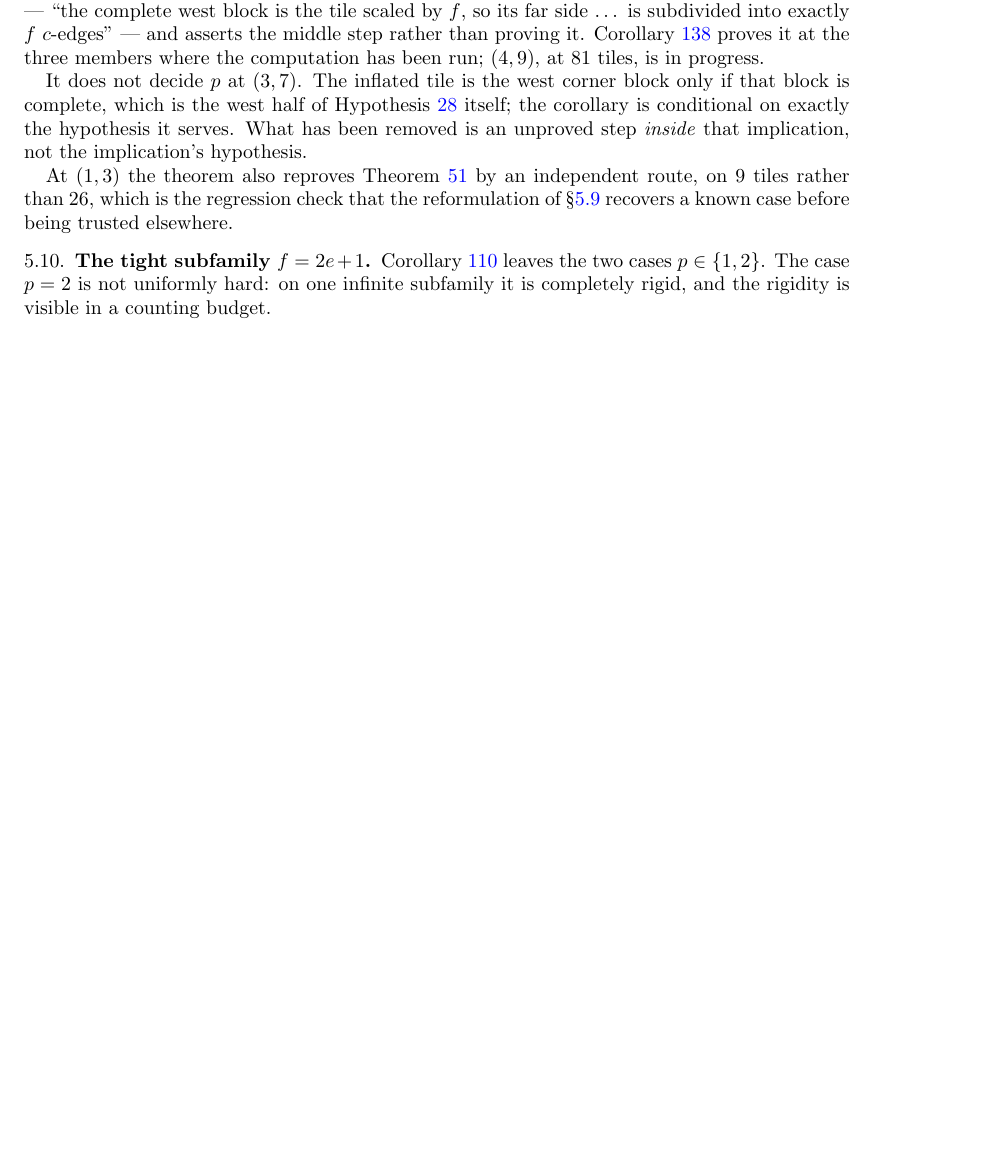
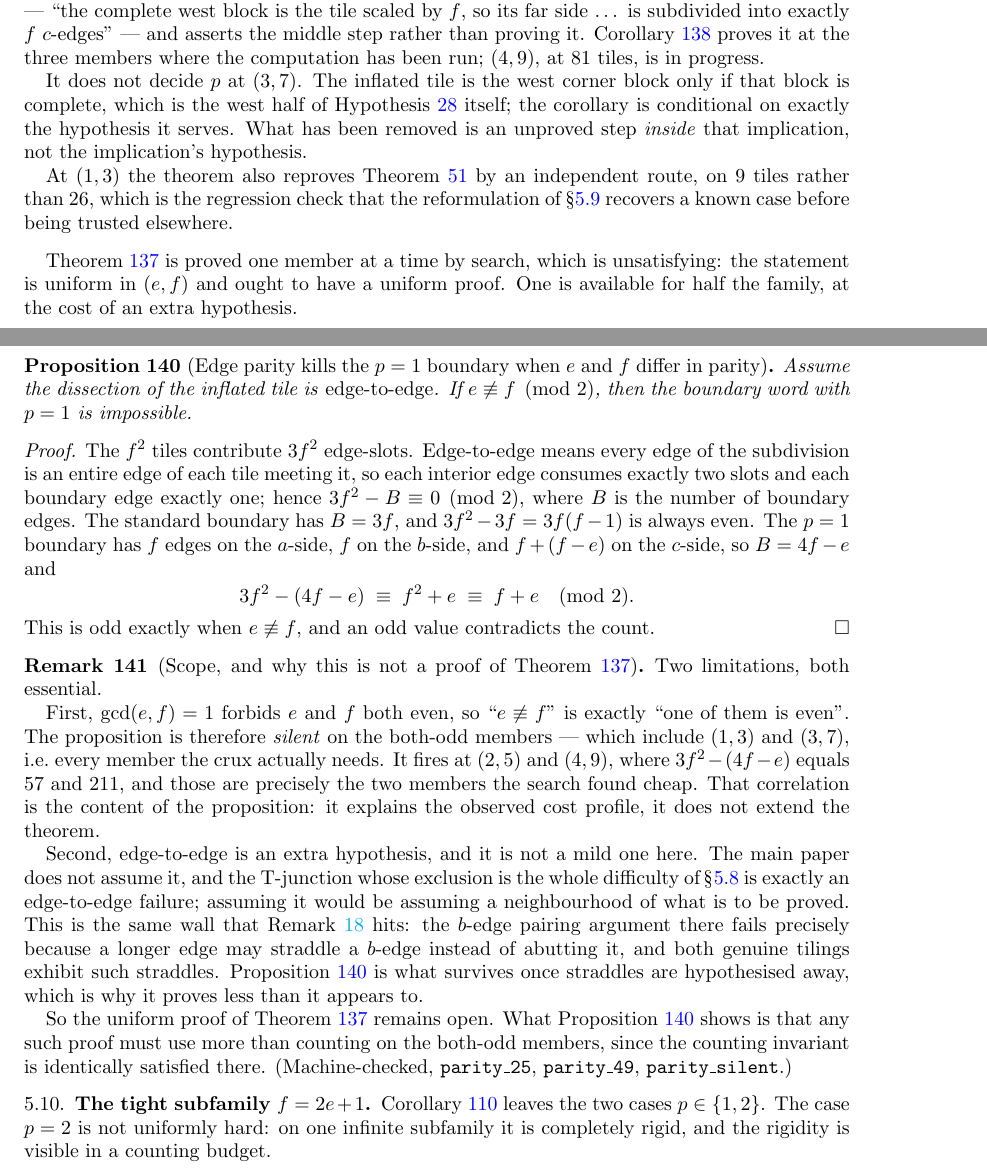
Before and after one commit to ElVec1o/erdos_634_proof, a LaTeX paper (paper/erdos-634-companion.tex): part of page 47 of 66 before the commit and two parts of pages 47 and 48 of 67 after it, the two joined at a grey line, cut so that both start at the same text, the shorter picture padded with empty space. The pictures show the PDF file paper/erdos-634-companion.pdf that the author committed with the source.

Commit message:
Add the edge-parity obstruction for the p=1 inflated boundary
Under edge-to-edge, 3f^2 - B must be even; the p=1 boundary has B = 4f - e,
so the residue is f + e. The boundary is therefore impossible exactly when e
and f differ in parity, which under gcd(e,f)=1 means one of them is even.

This does not give the uniform proof of thm:inflrigid that was sought. It is
silent on the both-odd members, which include (1,3) and (3,7) -- every member
the crux needs -- and it assumes edge-to-edge, the same hypothesis whose
failure defeats the b-edge pairing argument of rem:parityfail. Recorded with
both limitations stated, because it explains the observed search cost and
because it rules counting out as the route on the remaining members.

```diff
--- a/paper/erdos-634-companion.tex
+++ b/paper/erdos-634-companion.tex
@@ -3159,6 +3159,51 @@ implication, not the implication's hypothesis.
 At $(1,3)$ the theorem also reproves Theorem~\ref{thm:walls13} by an independent route, on $9$ tiles
 rather than $26$, which is the regression check that the reformulation of \S\ref{sub:inflation}
 recovers a known case before being trusted elsewhere.
+\end{remark}
+
+Theorem~\ref{thm:inflrigid} is proved one member at a time by search, which is unsatisfying: the
+statement is uniform in $(e,f)$ and ought to have a uniform proof. One is available for half the
+family, at the cost of an extra hypothesis.
+
+\begin{proposition}[Edge parity kills the $p=1$ boundary when $e$ and $f$ differ in parity]\label{prop:inflparity}
+Assume the dissection of the inflated tile is \emph{edge-to-edge}. If $e\not\equiv f \pmod 2$, then the
+boundary word with $p=1$ is impossible.
+\end{proposition}
+
+\begin{proof}
+The $f^2$ tiles contribute $3f^2$ edge-slots. Edge-to-edge means every edge of the subdivision is an
+entire edge of each tile meeting it, so each interior edge consumes exactly two slots and each boundary
+edge exactly one; hence $3f^2 - B \equiv 0 \pmod 2$, where $B$ is the number of boundary edges. The
+standard boundary has $B=3f$, and $3f^2-3f=3f(f-1)$ is always even. The $p=1$ boundary has $f$ edges on
+the $a$-side, $f$ on the $b$-side, and $f + (f-e)$ on the $c$-side, so $B=4f-e$ and
+\[
+  3f^2-(4f-e) \;\equiv\; f^2+e \;\equiv\; f+e \pmod 2 .
+\]
+This is odd exactly when $e\not\equiv f$, and an odd value contradicts the count.
+\end{proof}
+
+\begin{remark}[Scope, and why this is not a proof of Theorem~\ref{thm:inflrigid}]\label{rem:inflparity}
+Two limitations, both essential.
+
+First, $\gcd(e,f)=1$ forbids $e$ and $f$ both even, so ``$e\not\equiv f$'' is exactly ``one of them is
+even''. The proposition is therefore \emph{silent} on the both-odd members --- which include $(1,3)$ and
+$(3,7)$, i.e.\ every member the crux actually needs. It fires at $(2,5)$ and $(4,9)$, where
+$3f^2-(4f-e)$ equals $57$ and $211$, and those are precisely the two members the search found cheap.
+That correlation is the content of the proposition: it explains the observed cost profile, it does not
+extend the theorem.
+
+Second, edge-to-edge is an extra hypothesis, and it is not a mild one here. The main paper does not
+assume it, and the T-junction whose exclusion is the whole difficulty of \S\ref{sub:apex} is exactly an
+edge-to-edge failure; assuming it would be assuming a neighbourhood of what is to be proved. This is the
+same wall that Remark~\ref{M-rem:parityfail} hits: the $b$-edge pairing argument there fails precisely
+because a longer edge may straddle a $b$-edge instead of abutting it, and both genuine tilings exhibit
+such straddles. Proposition~\ref{prop:inflparity} is what survives once straddles are hypothesised away,
+which is why it proves less than it appears to.
+
+So the uniform proof of Theorem~\ref{thm:inflrigid} remains open. What Proposition~\ref{prop:inflparity}
+shows is that any such proof must use more than counting on the both-odd members, since the counting
+invariant is identically satisfied there. \textup{(}Machine-checked, \texttt{parity\_25},
+\texttt{parity\_49}, \texttt{parity\_silent}.\textup{)}
 \end{remark}
 
 \subsection{The tight subfamily \texorpdfstring{$f=2e+1$}{f=2e+1}}\label{sub:tight}
```
Also changed, not shown: lean/PAPER_MAP.md (+2 -0 lines), paper/erdos-634-companion.pdf, 1 other file.
